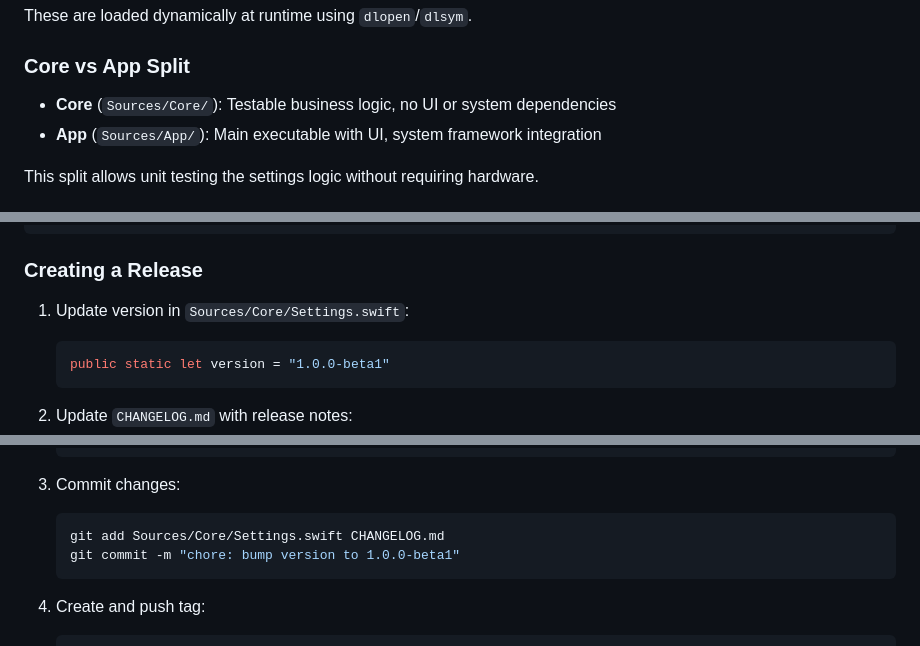
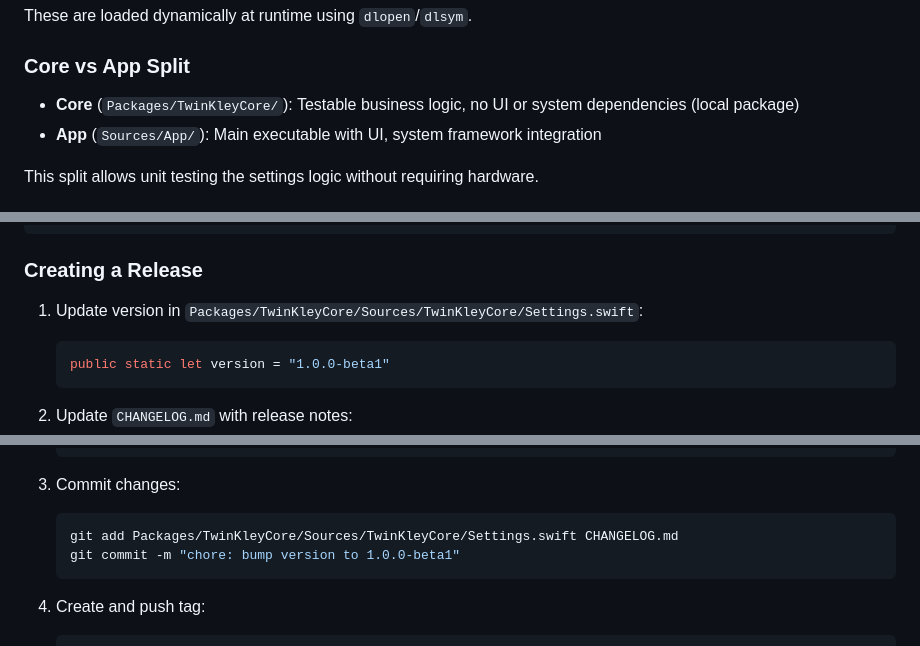
Before and after one commit to emrikol/TwinKley, a Markdown page: CONTRIBUTING.md, 3 parts joined by grey strips. GitHub-like rendering.

````diff
--- a/CONTRIBUTING.md
+++ b/CONTRIBUTING.md
@@ -332,7 +332,7 @@ These are loaded dynamically at runtime using `dlopen`/`dlsym`.
 
 ### Core vs App Split
 
-- **Core** (`Sources/Core/`): Testable business logic, no UI or system dependencies
+- **Core** (`Packages/TwinKleyCore/`): Testable business logic, no UI or system dependencies (local package)
 - **App** (`Sources/App/`): Main executable with UI, system framework integration
 
 This split allows unit testing the settings logic without requiring hardware.
@@ -546,7 +546,7 @@ The corresponding public key is already in `build.sh` Info.plist generation:
 
 ### Creating a Release
 
-1. Update version in `Sources/Core/Settings.swift`:
+1. Update version in `Packages/TwinKleyCore/Sources/TwinKleyCore/Settings.swift`:
    ```swift
    public static let version = "1.0.0-beta1"
    ```
@@ -564,7 +564,7 @@ The corresponding public key is already in `build.sh` Info.plist generation:
 
 3. Commit changes:
    ```bash
-   git add Sources/Core/Settings.swift CHANGELOG.md
+   git add Packages/TwinKleyCore/Sources/TwinKleyCore/Settings.swift CHANGELOG.md
    git commit -m "chore: bump version to 1.0.0-beta1"
    ```
 
````
Also changed, not shown: CLAUDE.md (+26 -11 lines), README.md (+35 -4 lines).
